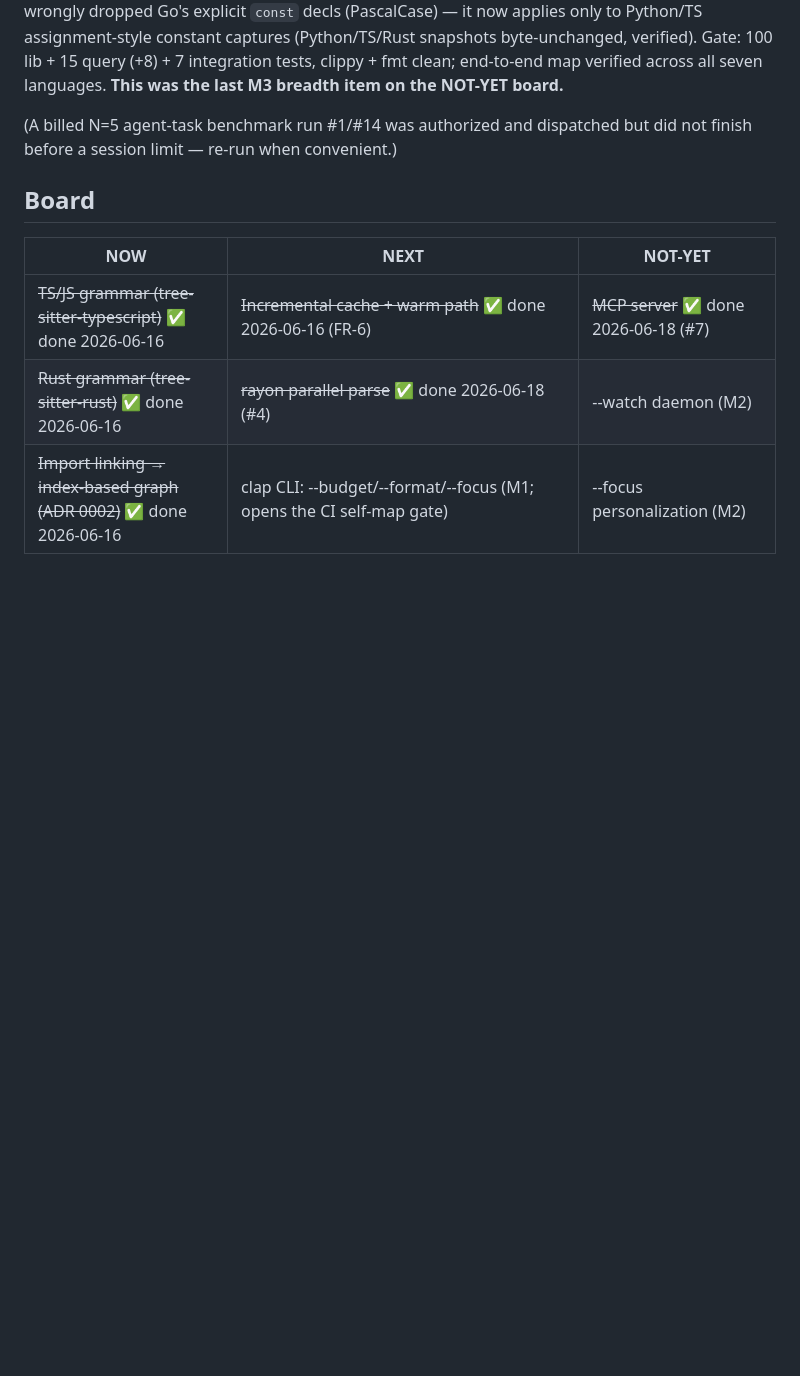
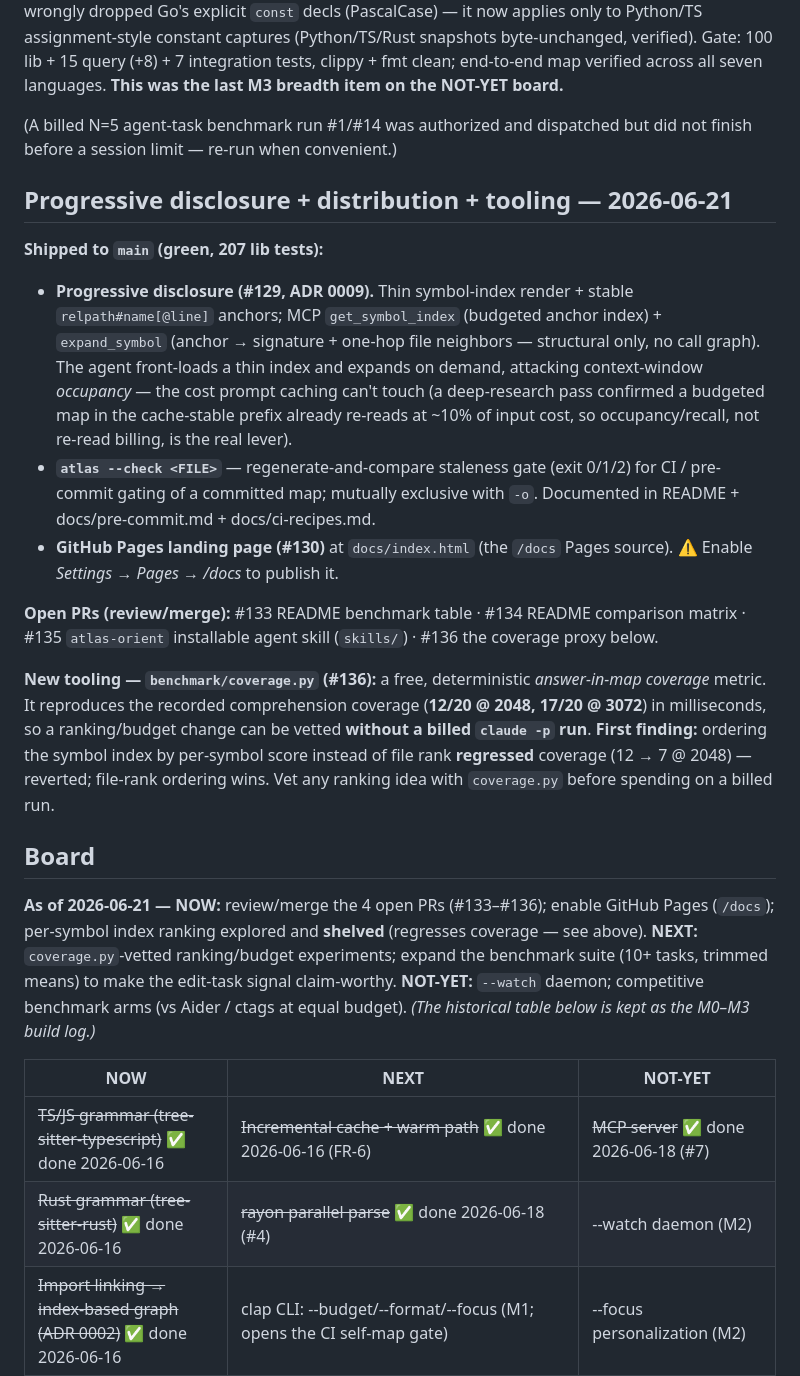
Before and after one commit to fkenmar/atlas, a Markdown page: STATUS.md, the part around the change. Rendered like a GitHub page; blank space fills up the shorter version.

Commit message:
docs: sync STATUS + CHANGELOG with merged work (progressive disclosure, --check) (#137)

```diff
--- a/STATUS.md
+++ b/STATUS.md
@@ -203,7 +203,41 @@ the NOT-YET board.**
 (A billed N=5 agent-task benchmark run #1/#14 was authorized and dispatched but
 did not finish before a session limit — re-run when convenient.)
 
+## Progressive disclosure + distribution + tooling — 2026-06-21
+
+**Shipped to `main` (green, 207 lib tests):**
+- **Progressive disclosure (#129, ADR 0009).** Thin symbol-index render + stable
+  `relpath#name[@line]` anchors; MCP `get_symbol_index` (budgeted anchor index) +
+  `expand_symbol` (anchor → signature + one-hop file neighbors — structural only, no
+  call graph). The agent front-loads a thin index and expands on demand, attacking
+  context-window *occupancy* — the cost prompt caching can't touch (a deep-research
+  pass confirmed a budgeted map in the cache-stable prefix already re-reads at ~10%
+  of input cost, so occupancy/recall, not re-read billing, is the real lever).
+- **`atlas --check <FILE>`** — regenerate-and-compare staleness gate (exit 0/1/2) for
+  CI / pre-commit gating of a committed map; mutually exclusive with `-o`. Documented
+  in README + docs/pre-commit.md + docs/ci-recipes.md.
+- **GitHub Pages landing page (#130)** at `docs/index.html` (the `/docs` Pages source).
+  ⚠ Enable *Settings → Pages → /docs* to publish it.
+
+**Open PRs (review/merge):** #133 README benchmark table · #134 README comparison
+matrix · #135 `atlas-orient` installable agent skill (`skills/`) · #136 the coverage
+proxy below.
+
+**New tooling — `benchmark/coverage.py` (#136):** a free, deterministic *answer-in-map
+coverage* metric. It reproduces the recorded comprehension coverage (**12/20 @ 2048,
+17/20 @ 3072**) in milliseconds, so a ranking/budget change can be vetted **without a
+billed `claude -p` run**. **First finding:** ordering the symbol index by per-symbol
+score instead of file rank **regressed** coverage (12 → 7 @ 2048) — reverted; file-rank
+ordering wins. Vet any ranking idea with `coverage.py` before spending on a billed run.
+
 ## Board
+
+**As of 2026-06-21 — NOW:** review/merge the 4 open PRs (#133–#136); enable GitHub
+Pages (`/docs`); per-symbol index ranking explored and **shelved** (regresses coverage
+— see above). **NEXT:** `coverage.py`-vetted ranking/budget experiments; expand the
+benchmark suite (10+ tasks, trimmed means) to make the edit-task signal claim-worthy.
+**NOT-YET:** `--watch` daemon; competitive benchmark arms (vs Aider / ctags at equal
+budget). *(The historical table below is kept as the M0–M3 build log.)*
 
 | NOW | NEXT | NOT-YET |
 |---|---|---|
```
Also changed, not shown: CHANGELOG.md (+12 -0 lines).
